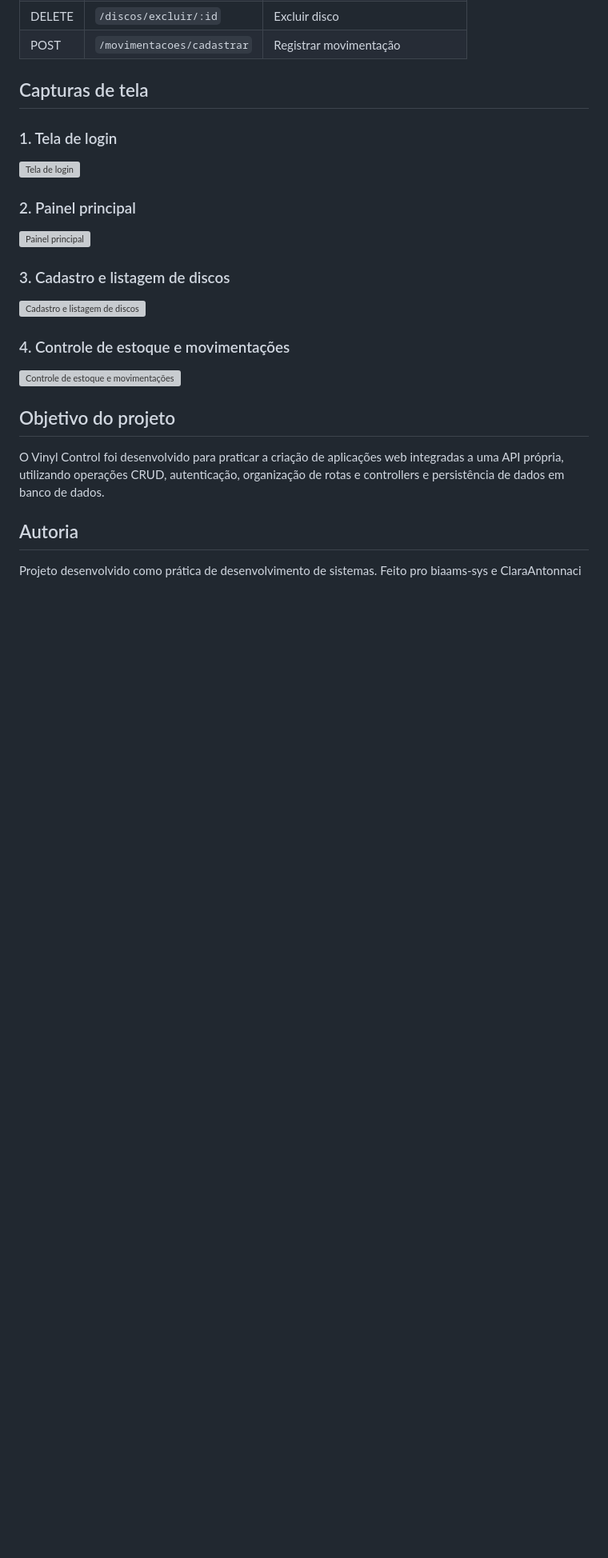
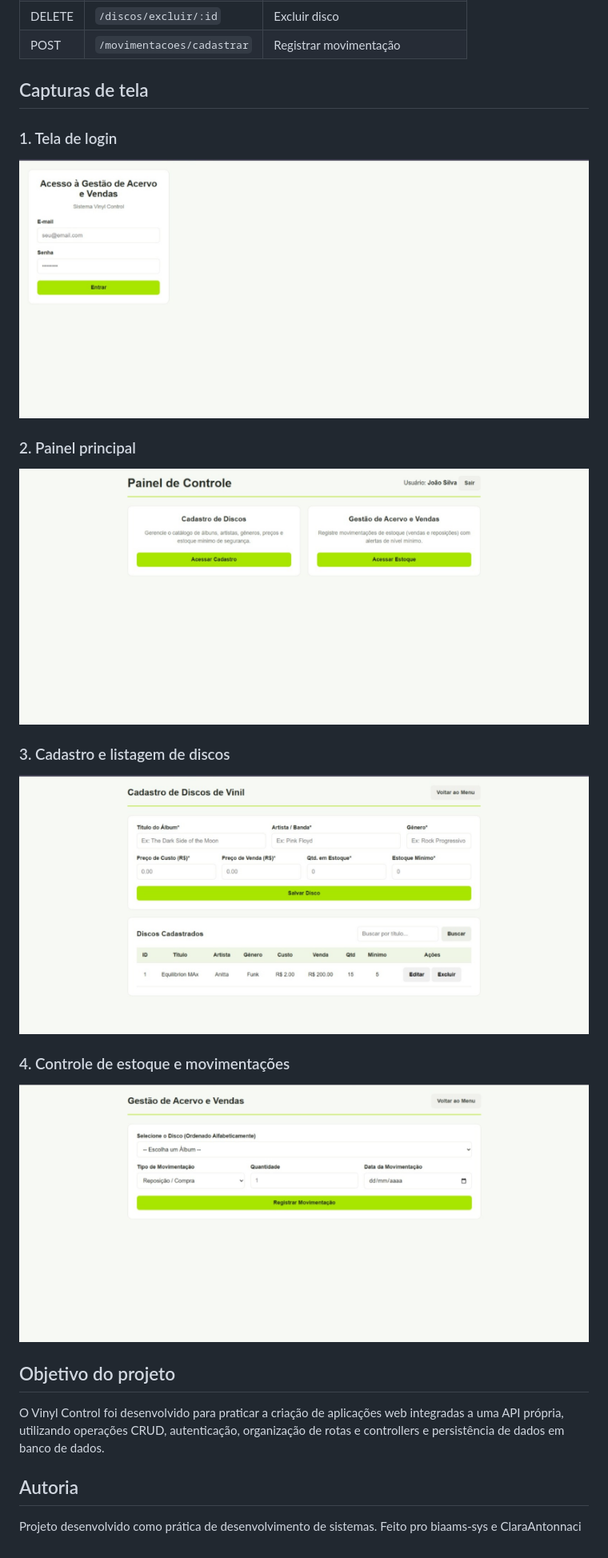
Before and after one commit to ClaraAntonacci/Sistema_Vinyl_Control-, a Markdown page: README.md, the part around the change. Shown at 80% size. Rendered like a GitHub page; blank space fills up the shorter version; grey boxes are pictures that could not be loaded.

```diff
--- a/README.md
+++ b/README.md
@@ -121,19 +121,19 @@ As rotas protegidas exigem autenticação por token JWT.
 
 ### 1. Tela de login
 
-![Tela de login](prints/login.png)
+![Tela de login](prints/login.jpeg)
 
 ### 2. Painel principal
 
-![Painel principal](prints/dashboard.png)
+![Painel principal](prints/dashboard.jpeg)
 
 ### 3. Cadastro e listagem de discos
 
-![Cadastro e listagem de discos](prints/discos.png)
+![Cadastro e listagem de discos](prints/discos.jpeg)
 
 ### 4. Controle de estoque e movimentações
 
-![Controle de estoque e movimentações](prints/estoque.png)
+![Controle de estoque e movimentações](prints/estoque.jpeg)
 
 ## Objetivo do projeto
 
```
